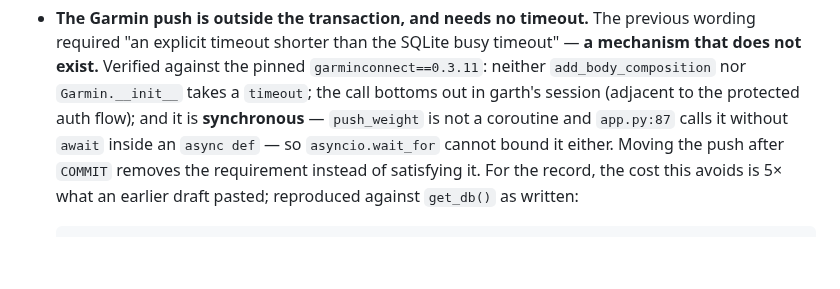
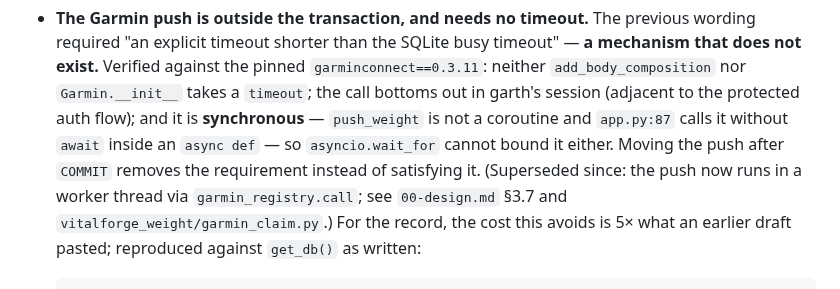
Before and after one commit to bearyjd/vitalforge, a Markdown page: docs/prp/01-plan.md, the part around the change. Rendered like a GitHub page; blank space fills up the shorter version.

```diff
--- a/docs/prp/01-plan.md
+++ b/docs/prp/01-plan.md
@@ -508,7 +508,9 @@ same mechanism, D5 not reopened:
   protected auth flow); and it is **synchronous** — `push_weight` is not a
   coroutine and `app.py:87` calls it without `await` inside an `async def` — so
   `asyncio.wait_for` cannot bound it either. Moving the push after `COMMIT`
-  removes the requirement instead of satisfying it. For the record, the cost this
+  removes the requirement instead of satisfying it. (Superseded since: the push now
+  runs in a worker thread via `garmin_registry.call`; see `00-design.md` §3.7 and
+  `vitalforge_weight/garmin_claim.py`.) For the record, the cost this
   avoids is 5× what an earlier draft pasted; reproduced against `get_db()` as
   written:
 
```
Also changed, not shown: docs/prp/00-design.md (+23 -9 lines).
